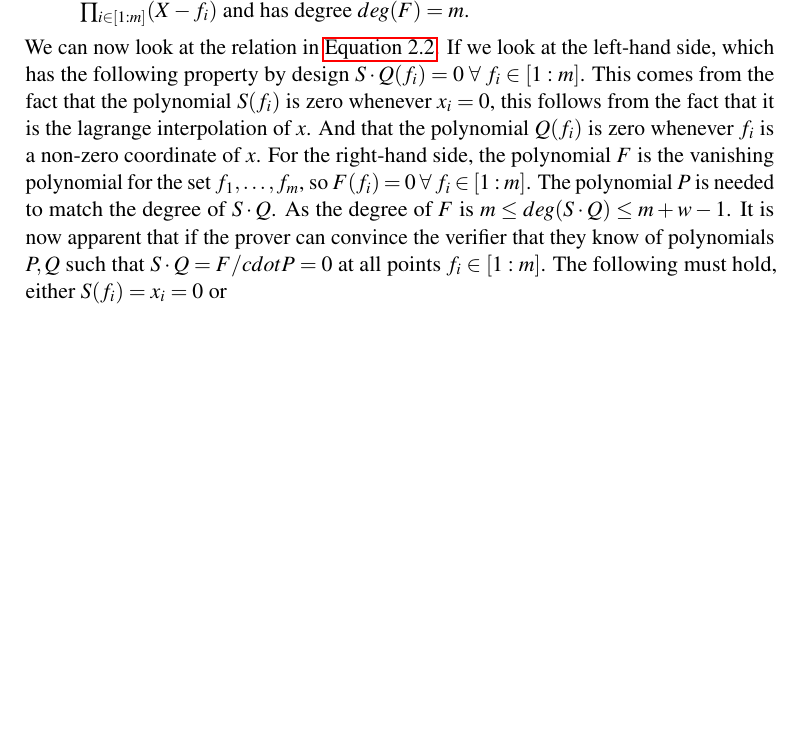
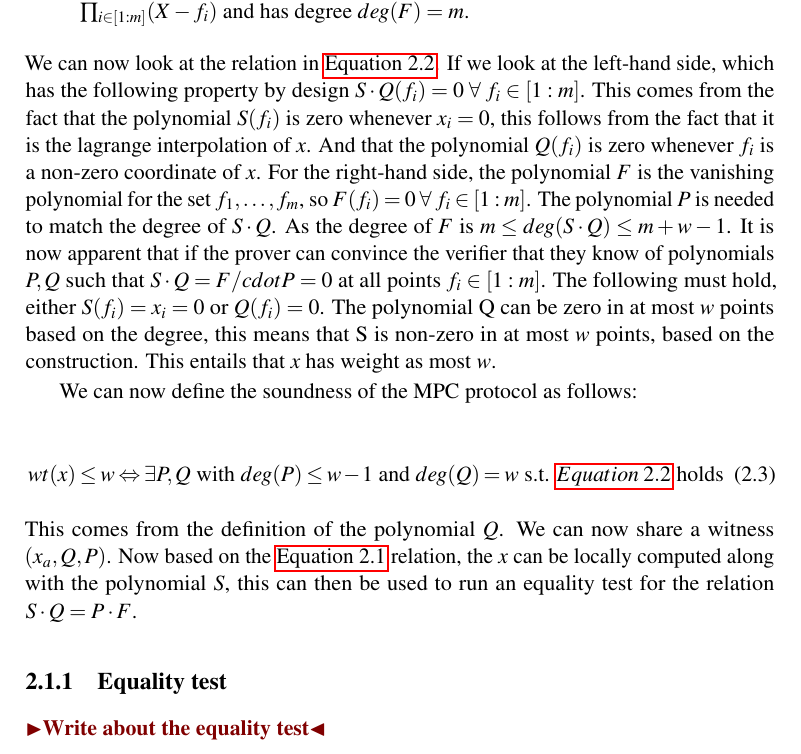
Before and after one commit to Mactherobot/sdith-rust, a LaTeX thesis (project/template.tex): part of page 14 of 33, cut so that both start at the same text, the shorter picture padded with empty space. Compiled offline with pdfLaTeX.

Commit message:
Added the rest for polynomial representation

```diff
--- a/project/template.tex
+++ b/project/template.tex
@@ -152,7 +152,21 @@ Let $f_1,\dots, f_q$ denote elements of $\mathbb{F}_q$, then the polynomials are
   \item $F\in \mathbb{F}_q[X]$ is the \textit{vanishing polynomial} of the set ${f_1, \dots, f_m}$ also defined as $F(X) = \prod_{i\in [1:m]}(X - f_i)$ and has degree $deg(F) = m$.
 \end{itemize}
 We can now look at the relation in \autoref{eq:polynomial_representation}. If we look at the left-hand side, which has the following property by design $S\cdot Q(f_i) = 0 \;\forall\; f_i \in [1:m]$. This comes from the fact that the polynomial $S(f_i)$ is zero whenever $x_i = 0$, this follows from the fact that it is the lagrange interpolation of $x$. And that the polynomial $Q(f_i)$ is zero whenever $f_i$ is a non-zero coordinate of $x$.
-For the right-hand side, the polynomial $F$ is the vanishing polynomial for the set ${f_1, \dots, f_m}$, so $F(f_i) = 0 \;\forall\; f_i \in [1:m]$. The polynomial $P$ is needed to match the degree of $S\cdot Q$. As the degree of $F$ is $m \leq deg(S\cdot Q) \leq m + w - 1$. It is now apparent that if the prover can convince the verifier that they know of polynomials $P,Q$ such that $S\cdot Q = F /cdot P = 0$ at all points $f_i \in [1:m]$. The following must hold, either $S(f_i) = x_i = 0$ or
+For the right-hand side, the polynomial $F$ is the vanishing polynomial for the set ${f_1, \dots, f_m}$, so $F(f_i) = 0 \;\forall\; f_i \in [1:m]$. The polynomial $P$ is needed to match the degree of $S\cdot Q$. As the degree of $F$ is $m \leq deg(S\cdot Q) \leq m + w - 1$. It is now apparent that if the prover can convince the verifier that they know of polynomials $P,Q$ such that $S\cdot Q = F /cdot P = 0$ at all points $f_i \in [1:m]$. The following must hold, either $S(f_i) = x_i = 0$ or $Q(f_i) = 0$. The polynomial Q can be zero in at most $w$ points based on the degree, this means that S is non-zero in at most $w$ points, based on the construction. This entails that $x$ has weight as most $w$.
+
+We can now define the soundness of the MPC protocol as follows:
+
+\begin{equation}
+  wt(x) \leq w \Leftrightarrow \exists P,Q \text{  with  }deg(P)\leq w-1\text{  and  }deg(Q) = w\text{  s.t.  }\autoref{eq:polynomial_representation} \text{  holds}
+  \label{eq:soundness}
+\end{equation}
+This comes from the definition of the polynomial $Q$. We can now share a witness $(x_a, Q, P)$. Now based on the \autoref{eq:standard_form_of_the_parity_check_matrix} relation, the $x$ can be locally computed along with the polynomial $S$, this can then be used to run an equality test for the relation $S \cdot Q = P \cdot F$.
+
+\subsection{Equality test}\label{sub:equality_test}
+\todo{Write about the equality test}
+
+
+% subsection  (end)
 \section{Galois Finite Field}
 \label{sec:gf256}
 The protocol uses po
```
